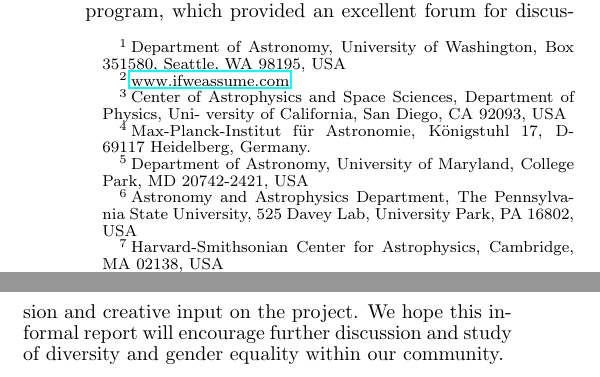
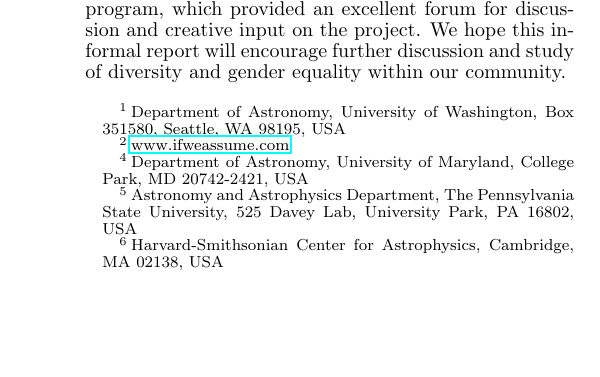
Before and after one commit to astronomeralex/aas-gender-talks, a LaTeX document (paper/gender_paper.tex): two parts of the columns of page 1 of 4 before the commit and part of one column of page 1 of 4 after it, the two joined at a grey line, cut so that both start at the same text, the shorter picture padded with empty space. The pictures show the PDF file paper/gender_paper.pdf that the author committed with the source.

Commit message:
updated paper some

```diff
--- a/paper/gender_paper.tex
+++ b/paper/gender_paper.tex
@@ -30 +25,0 @@
-	Katja Poppenhager\altaffilmark{7},
@@ -32,6 +29,10 @@
+	Katja Poppenhager\altaffilmark{5},
+	and Laura L. Watkins\altaffilmark{6}
 	}
 
 \altaffiltext{1}{Department of Astronomy, University of Washington, Box 351580, Seattle, WA 98195, USA}
 \altaffiltext{2}{\href{http://www.ifweassume.com}{www.ifweassume.com}}
-\altaffiltext{3}{Center of Astrophysics and Space Sciences, Department of Physics, Uni- versity of California, San Diego, CA 92093, USA}
-\altaffiltext{4}{Max-Planck-Institut f\"{u}r Astronomie, K\"{o}nigstuhl 17, D-69117 Heidelberg, Germany.}
+\altaffiltext{4}{Department of Astronomy, University of Maryland, College Park, MD 20742-2421, USA}
+\altaffiltext{5}{Astronomy and Astrophysics Department, The Pennsylvania State University, 525 Davey Lab, University Park, PA 16802, USA}
+\altaffiltext{6}{Harvard-Smithsonian Center for Astrophysics, Cambridge, MA 02138, USA}
+\altaffiltext{7}{Space Telescope Science Institute, 3700 San Martin Drive, Baltimore, MD 21218, USA}
```
Also changed, not shown: paper/chairs_data.pdf (added), paper/gender_paper.pdf, paper/gender_paperNotes.bib (added), paper/gender_paper.tex (12 more changed lines), 4 other files.
